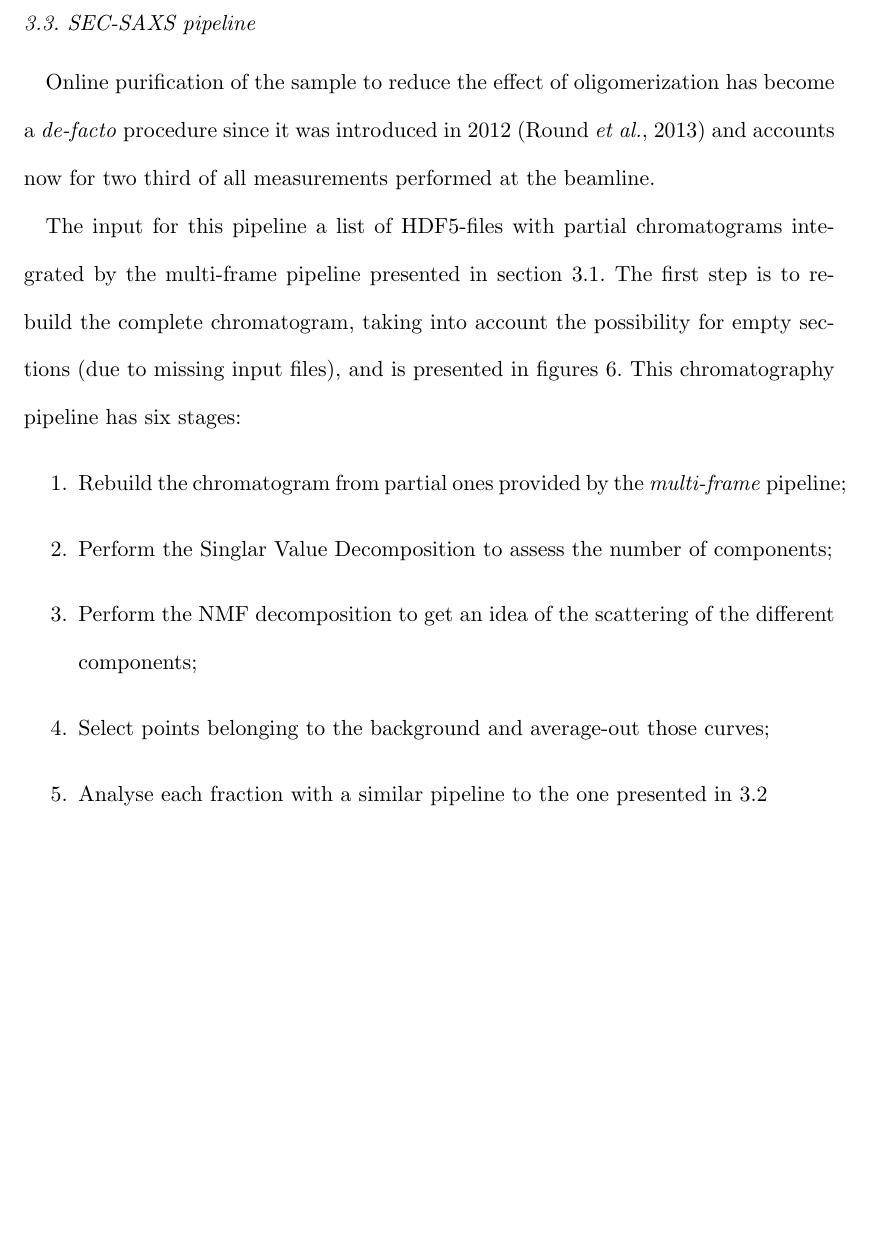
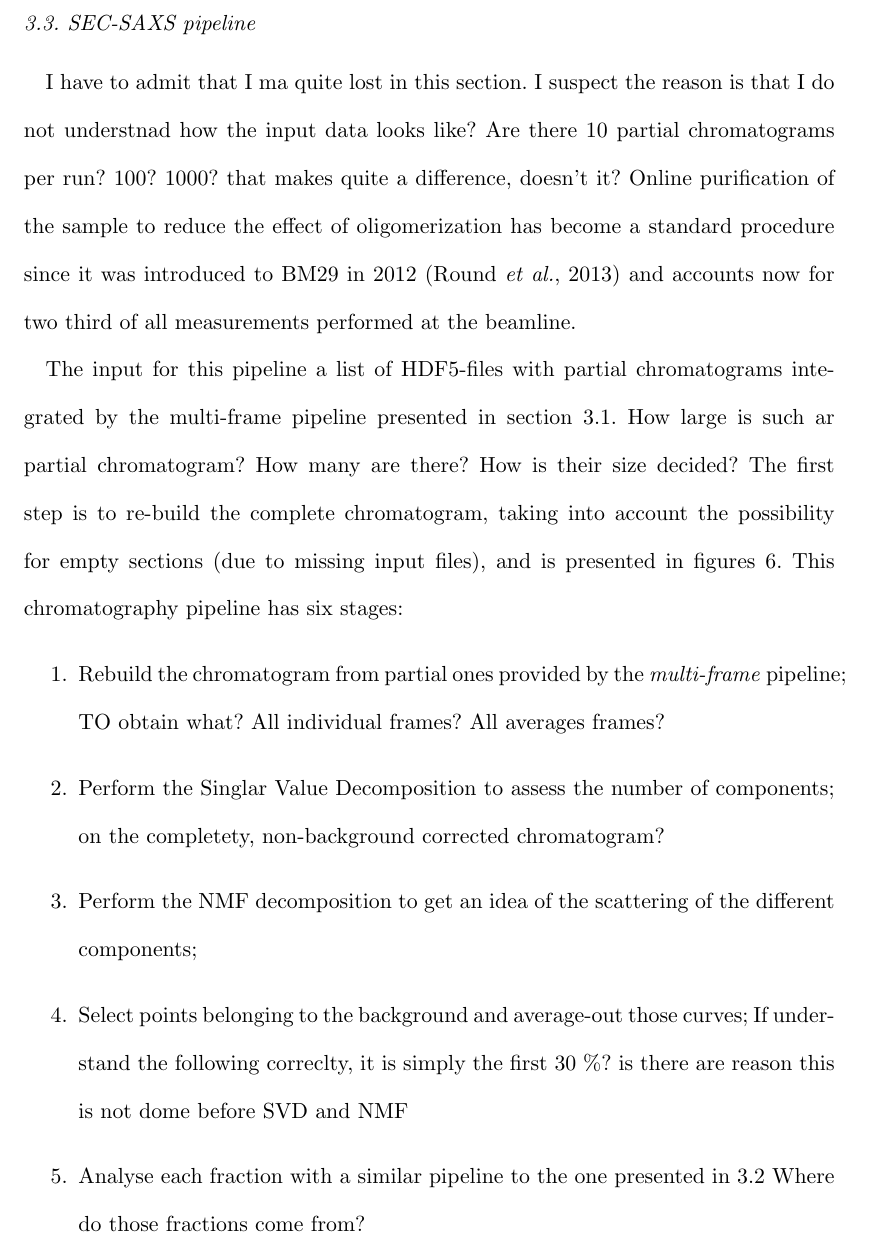
Before and after one commit to kif/biosaxs_analysis, a LaTeX document (document.tex): part of page 15 of 22, cut so that both start at the same text, the shorter picture padded with empty space. Compiled offline with pdfLaTeX.

Commit message:
Questions on SEC

```diff
--- a/document.tex
+++ b/document.tex
@@ -335,18 +335,19 @@ The final stage of this pipeline is to register those results into the ISPyB for
 The same data are shared with the BSXCube control software via a memcached key-value database for instant feed-back.
 
 \subsection{SEC-SAXS pipeline}
-Online purification of the sample to reduce the effect of oligomerization has become a \textit{de-facto} procedure
-since it was introduced in 2012 \cite{SECPaper2012} and accounts now for two third of all measurements performed at the beamline.
+I have to admit that I ma quite lost in this section. I suspect the reason is that I do not understnad how the input data looks like? Are there 10 partial chromatograms per run? 100? 1000? that makes quite a difference, doesn't it?
+Online purification of the sample to reduce the effect of oligomerization has become a standard procedure
+since it was introduced to BM29 in 2012 \cite{SECPaper2012} and accounts now for two third of all measurements performed at the beamline.
 
-The input for this pipeline a list of HDF5-files with partial chromatograms integrated by the multi-frame pipeline presented in section \ref{multiframe_pipeline}.
+The input for this pipeline a list of HDF5-files with partial chromatograms integrated by the multi-frame pipeline presented in section \ref{multiframe_pipeline}. How large is such ar partial chromatogram? How many are there? How is their size decided?
 The first step is to re-build the complete chromatogram, taking into account the possibility for empty sections (due to missing input files), and is presented in figures \ref{hplc}.
 This chromatography pipeline has six stages:
 \begin{enumerate}
-    \item Rebuild the chromatogram from partial ones provided by the \textit{multi-frame} pipeline;
-    \item Perform the Singlar Value Decomposition to assess the number of components;
+    \item Rebuild the chromatogram from partial ones provided by the \textit{multi-frame} pipeline; TO obtain what? All individual frames? All averages frames?
+    \item Perform the Singlar Value Decomposition to assess the number of components; on the completety, non-background corrected chromatogram?
     \item Perform the NMF decomposition to get an idea of the scattering of the different components;
-    \item Select points belonging to the background and average-out those curves;
-    \item Analyse each fraction with a similar pipeline to the one presented in \ref{sc-pipeline}
+    \item Select points belonging to the background and average-out those curves; If understand the following correclty, it is simply the first 30 \%? is there are reason this is not dome before SVD and NMF
+    \item Analyse each fraction with a similar pipeline to the one presented in \ref{sc-pipeline} Where do those fractions  come from?
     \item Prepare the data and send them to ISPyB for BioSAXS.
 \end{enumerate}
 
```
